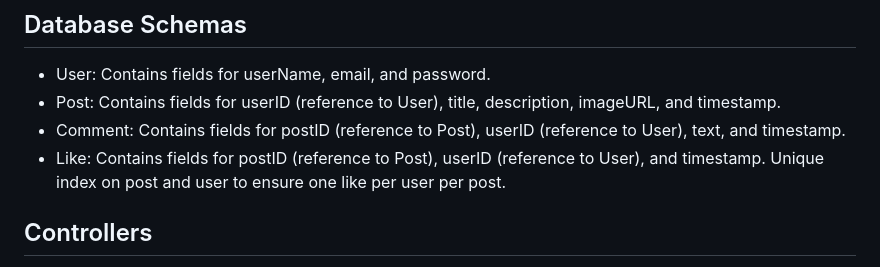
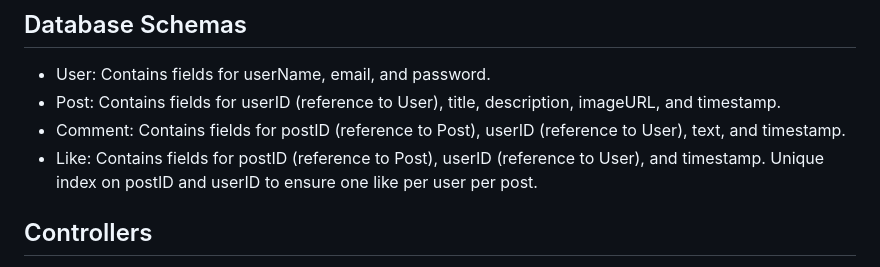
Before and after one commit to jason-ehrlicher/Module-9, a Markdown page: mongoBlog/README.md, the part around the change. Drawn GitHub-style.

```diff
--- a/mongoBlog/README.md
+++ b/mongoBlog/README.md
@@ -60,7 +60,7 @@ To start the application, run `node [server.js file]` from the root directory. E
 - User: Contains fields for userName, email, and password.
 - Post: Contains fields for userID (reference to User), title, description, imageURL, and timestamp.
 - Comment: Contains fields for postID (reference to Post), userID (reference to User), text, and timestamp.
-- Like: Contains fields for postID (reference to Post), userID (reference to User), and timestamp. Unique index on post and user to ensure one like per user per post.
+- Like: Contains fields for postID (reference to Post), userID (reference to User), and timestamp. Unique index on postID and userID to ensure one like per user per post.
 
 ## Controllers
 
```
